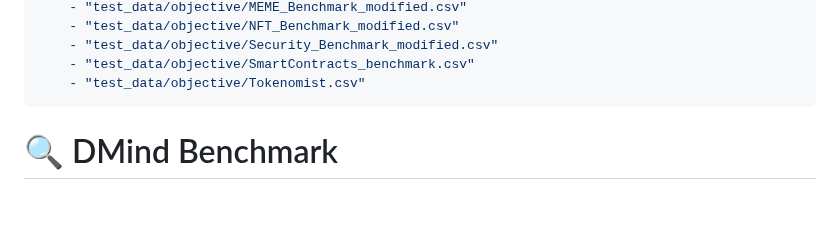
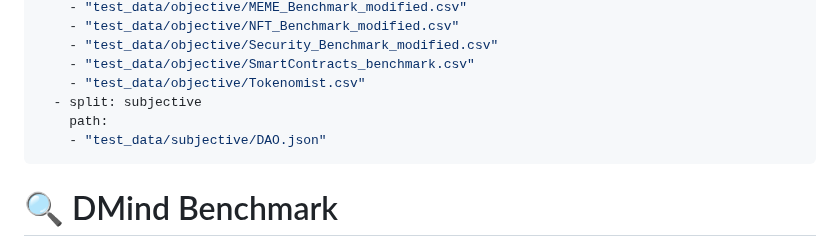
Before and after one commit to DMindAI/DMind-Benchmark, a Markdown page: README.md, the part around the change. GitHub-like rendering; blank space fills up the shorter version.

```diff
--- a/README.md
+++ b/README.md
@@ -12,6 +12,9 @@ configs:
     - "test_data/objective/Security_Benchmark_modified.csv"
     - "test_data/objective/SmartContracts_benchmark.csv"
     - "test_data/objective/Tokenomist.csv"
+  - split: subjective
+    path:
+    - "test_data/subjective/DAO.json"
 ---
 
 # 🔍 DMind Benchmark
```
